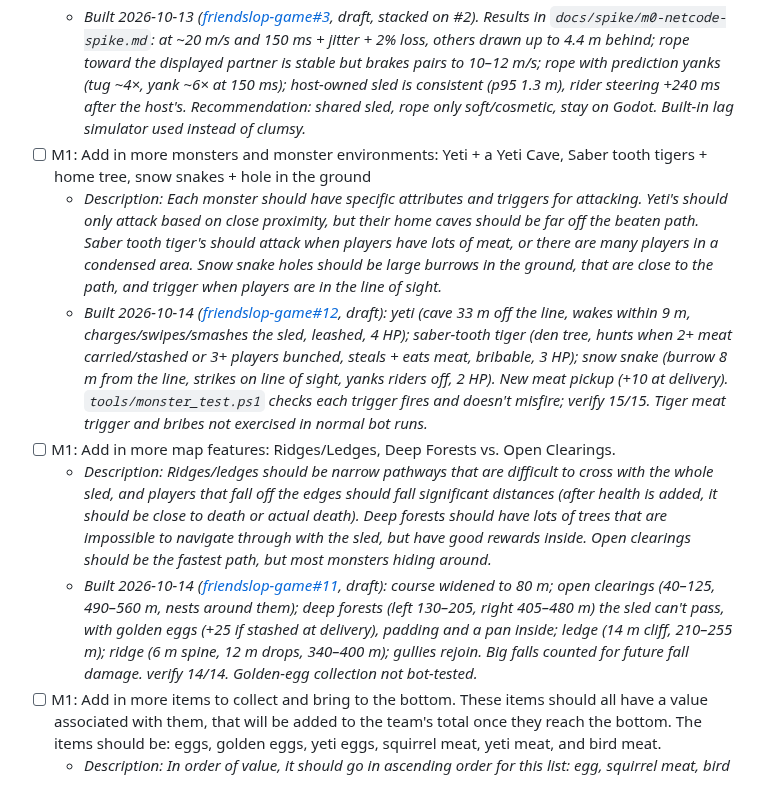
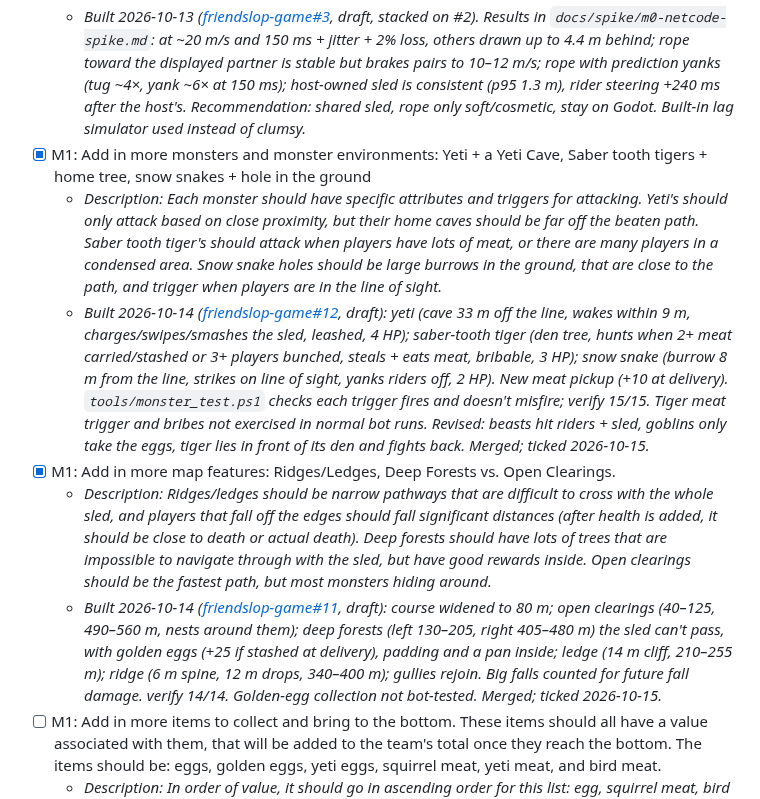
Before and after one commit to liammpek16/Admin-Brain, a Markdown page: vault/Plans/friendslop-game-roadmap.md, the part around the change. GitHub-like rendering.

Commit message:
friendslop game: tick M1 monsters + map features goals; add items + second-phase goals
Co-Authored-By: Claude Opus 5.5 <noreply@anthropic.com>

```diff
--- a/vault/Plans/friendslop-game-roadmap.md
+++ b/vault/Plans/friendslop-game-roadmap.md
@@ -19,12 +19,12 @@ continue / change / kill decision).
 - [ ] M0: netcode spike: fast slope, owned movement, host-owned boxes, rope vs shared-sled under 150 ms lag
   - _Description: throwaway code. Each player owns their movement, host owns shared objects; compare two players roped together vs one host-owned sled with clumsy at 150 ms / 2% loss._
   - _Built 2026-10-13 ([friendslop-game#3](https://github.com/liammpek16/friendslop-game/pull/3), draft, stacked on #2). Results in `docs/spike/m0-netcode-spike.md`: at ~20 m/s and 150 ms + jitter + 2% loss, others drawn up to 4.4 m behind; rope toward the displayed partner is stable but brakes pairs to 10–12 m/s; rope with prediction yanks (tug ~4×, yank ~6× at 150 ms); host-owned sled is consistent (p95 1.3 m), rider steering +240 ms after the host's. Recommendation: shared sled, rope only soft/cosmetic, stay on Godot. Built-in lag simulator used instead of clumsy._
-- [ ] M1: Add in more monsters and monster environments: Yeti + a Yeti Cave, Saber tooth tigers + home tree, snow snakes + hole in the ground
+- [x] M1: Add in more monsters and monster environments: Yeti + a Yeti Cave, Saber tooth tigers + home tree, snow snakes + hole in the ground
   - _Description: Each monster should have specific attributes and triggers for attacking. Yeti's should only attack based on close proximity, but their home caves should be far off the beaten path. Saber tooth tiger's should attack when players have lots of meat, or there are many players in a condensed area. Snow snake holes should be large burrows in the ground, that are close to the path, and trigger when players are in the line of sight._
-  - _Built 2026-10-14 ([friendslop-game#12](https://github.com/liammpek16/friendslop-game/pull/12), draft): yeti (cave 33 m off the line, wakes within 9 m, charges/swipes/smashes the sled, leashed, 4 HP); saber-tooth tiger (den tree, hunts when 2+ meat carried/stashed or 3+ players bunched, steals + eats meat, bribable, 3 HP); snow snake (burrow 8 m from the line, strikes on line of sight, yanks riders off, 2 HP). New meat pickup (+10 at delivery). `tools/monster_test.ps1` checks each trigger fires and doesn't misfire; verify 15/15. Tiger meat trigger and bribes not exercised in normal bot runs._
-- [ ] M1: Add in more map features: Ridges/Ledges, Deep Forests vs. Open Clearings.
+  - _Built 2026-10-14 ([friendslop-game#12](https://github.com/liammpek16/friendslop-game/pull/12), draft): yeti (cave 33 m off the line, wakes within 9 m, charges/swipes/smashes the sled, leashed, 4 HP); saber-tooth tiger (den tree, hunts when 2+ meat carried/stashed or 3+ players bunched, steals + eats meat, bribable, 3 HP); snow snake (burrow 8 m from the line, strikes on line of sight, yanks riders off, 2 HP). New meat pickup (+10 at delivery). `tools/monster_test.ps1` checks each trigger fires and doesn't misfire; verify 15/15. Tiger meat trigger and bribes not exercised in normal bot runs. Revised: beasts hit riders + sled, goblins only take the eggs, tiger lies in front of its den and fights back. Merged; ticked 2026-10-15._
+- [x] M1: Add in more map features: Ridges/Ledges, Deep Forests vs. Open Clearings.
   - _Description: Ridges/ledges should be narrow pathways that are difficult to cross with the whole sled, and players that fall off the edges should fall significant distances (after health is added, it should be close to death or actual death). Deep forests should have lots of trees that are impossible to navigate through with the sled, but have good rewards inside. Open clearings should be the fastest path, but most monsters hiding around._
-  - _Built 2026-10-14 ([friendslop-game#11](https://github.com/liammpek16/friendslop-game/pull/11), draft): course widened to 80 m; open clearings (40–125, 490–560 m, nests around them); deep forests (left 130–205, right 405–480 m) the sled can't pass, with golden eggs (+25 if stashed at delivery), padding and a pan inside; ledge (14 m cliff, 210–255 m); ridge (6 m spine, 12 m drops, 340–400 m); gullies rejoin. Big falls counted for future fall damage. verify 14/14. Golden-egg collection not bot-tested._
+  - _Built 2026-10-14 ([friendslop-game#11](https://github.com/liammpek16/friendslop-game/pull/11), draft): course widened to 80 m; open clearings (40–125, 490–560 m, nests around them); deep forests (left 130–205, right 405–480 m) the sled can't pass, with golden eggs (+25 if stashed at delivery), padding and a pan inside; ledge (14 m cliff, 210–255 m); ridge (6 m spine, 12 m drops, 340–400 m); gullies rejoin. Big falls counted for future fall damage. verify 14/14. Golden-egg collection not bot-tested. Merged; ticked 2026-10-15._
 - [ ] M1: Add in more items to collect and bring to the bottom. These items should all have a value associated with them, that will be added to the team's total once they reach the bottom. The items should be: eggs, golden eggs, yeti eggs, squirrel meat, yeti meat, and bird meat.
   - _Description: In order of value, it should go in ascending order for this list: egg, squirrel meat, bird meat, golden eggs, yeti eggs, and yeti meat. The yeti meat should drop from killing a yeti and the yeti egg should be found within the yeti caves_
 - [ ] M1: Add in a second phase to the game. This will be the player vs. player aspect of the game. Once the team of players reaches the bottom of the slope, the total collected items will be added up and split evenly between the players. The players will then be transported to their ski lodges, and each player will have their own individual lodges. The players can then spend their money to upgrade their lodges to increase the lodges stats. We will add in customers later that will then go to each lodge.
```
